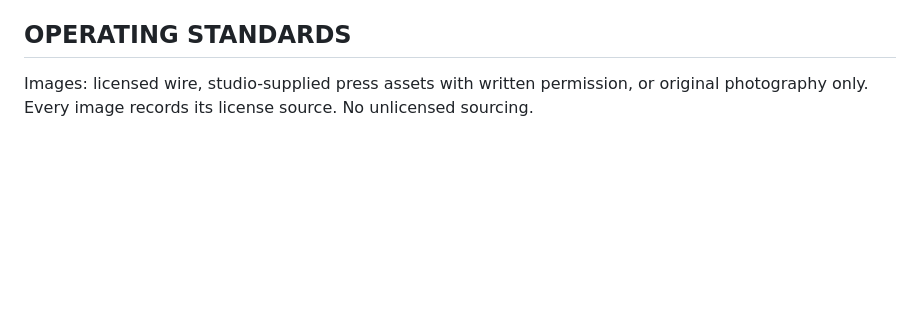
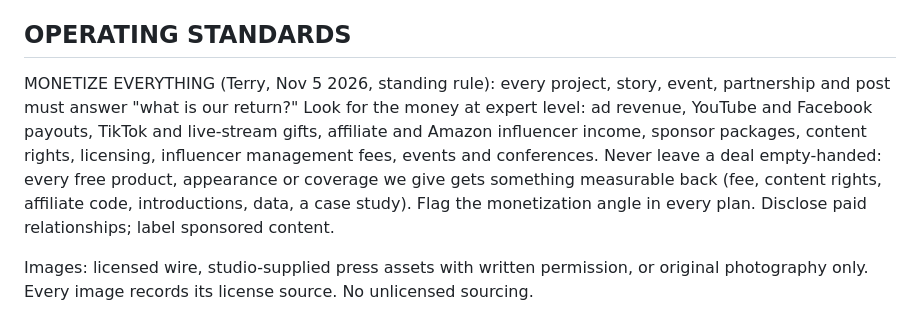
Before and after one commit to newswirehollywood-eng/newswire, a Markdown page: CLAUDE.md, the part around the change. Drawn GitHub-style; blank space fills up the shorter version.

Commit message:
Standing rule: monetize everything
Co-Authored-By: Claude Opus 5.5 <noreply@anthropic.com>
Claude-Session: https://claude.ai/code/session_01AWtDSqfsvaDYCP87WxCiTP

```diff
--- a/CLAUDE.md
+++ b/CLAUDE.md
@@ -79,6 +79,8 @@ Priority build. Core infrastructure, same weight as the newsroom. A living inter
 
 ## OPERATING STANDARDS
 
+MONETIZE EVERYTHING (Terry, Nov 5 2026, standing rule): every project, story, event, partnership and post must answer "what is our return?" Look for the money at expert level: ad revenue, YouTube and Facebook payouts, TikTok and live-stream gifts, affiliate and Amazon influencer income, sponsor packages, content rights, licensing, influencer management fees, events and conferences. Never leave a deal empty-handed: every free product, appearance or coverage we give gets something measurable back (fee, content rights, affiliate code, introductions, data, a case study). Flag the monetization angle in every plan. Disclose paid relationships; label sponsored content.
+
 Images: licensed wire, studio-supplied press assets with written permission, or original photography only. Every image records its license source. No unlicensed sourcing.
 
 Paid and sponsored content carries a visible label. This is an indexing requirement, not an editorial preference.
```
